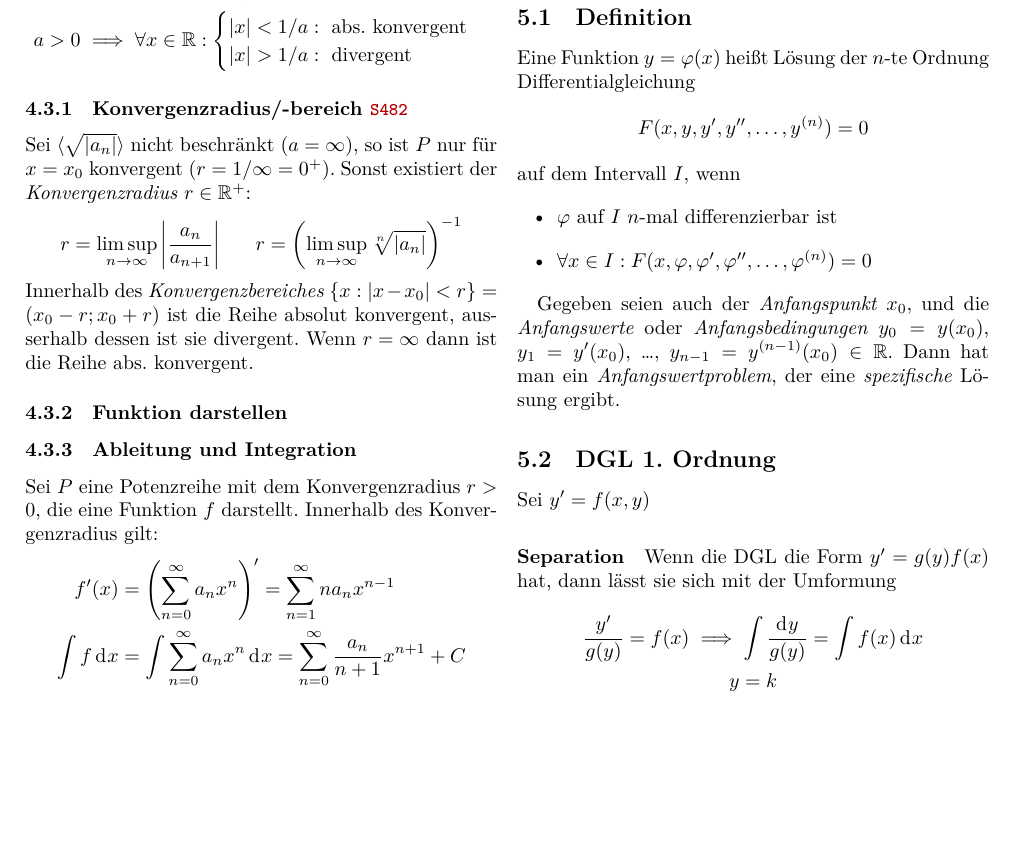
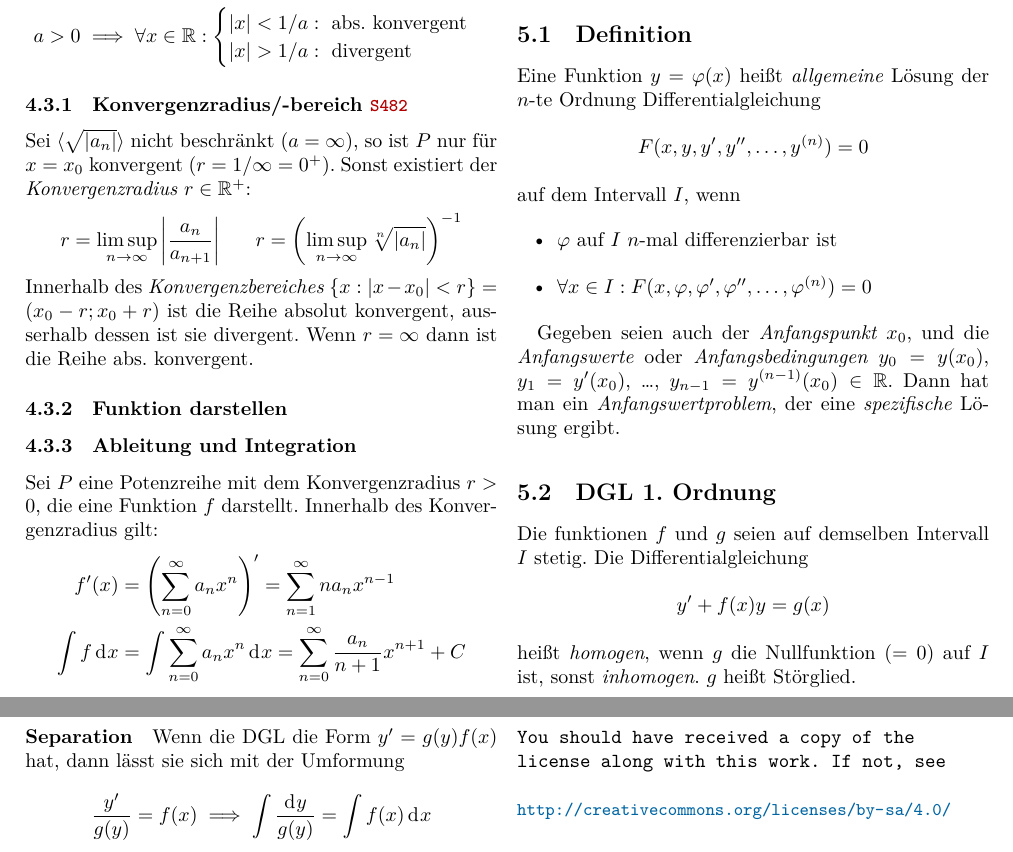
Before and after one commit to HSR-Stud/An2E_2020, a LaTeX document (an2e_zf.tex): part of page 4 of 6 before the commit and two parts of pages 4 and 5 of 6 after it, the two joined at a grey line, cut so that both start at the same text, the shorter picture padded with empty space. Compiled offline with XeLaTeX.

Commit message:
Continue ODE

```diff
--- a/an2e_zf.tex
+++ b/an2e_zf.tex
@@ -461,7 +461,7 @@ Wenn \(\lim_{n\to\infty}R_n = 0\) dann \(f(x) = T(x,a)\), d.h. die Taylor Rehie
 
 \section{Differentialgleichungen}
 \subsection{Definition}
-Eine Funktion \(y = \varphi(x)\) hei{\ss}t L\"osung der \(n\)-te Ordnung Differentialgleichung
+Eine Funktion \(y = \varphi(x)\) hei{\ss}t \emph{allgemeine} L\"osung der \(n\)-te Ordnung Differentialgleichung
 \[
     F(x, y, y', y'', \dots, y^{(n)}) = 0
 \]
@@ -481,10 +481,13 @@ die \emph{Anfangswerte} oder \emph{Anfangsbedingungen}
 Dann hat man ein \emph{Anfangswertproblem}, der eine \emph{spezifische} L\"osung ergibt.
 
 \subsection{DGL 1. Ordnung}
-Sei \(y' = f(x, y)\)
+Die funktionen \(f\) und \(g\) seien auf demselben Intervall \(I\) stetig. Die Differentialgleichung
+\[
+    y' + f(x)y = g(x)
+\]
+hei{\ss}t \emph{homogen}, wenn \(g\) die Nullfunktion (\(=0\)) auf \(I\) ist, sonst \emph{inhomogen}. \(g\) hei{\ss}t St\"orglied.
 
 \paragraph{Separation} Wenn die DGL die Form \(y' = g(y) f(x)\) hat, dann l\"asst sie sich mit der Umformung
 \begin{gather*}
     \frac{y'}{g(y)} = f(x) \implies \int \frac{\dd{y}}{g(y)} = \int f(x) \di{x} \\
-    y = k
 \end{gather*}
```
Also changed, not shown: an2e_zf.pdf, an2e_zf.tex (16 more changed lines).
